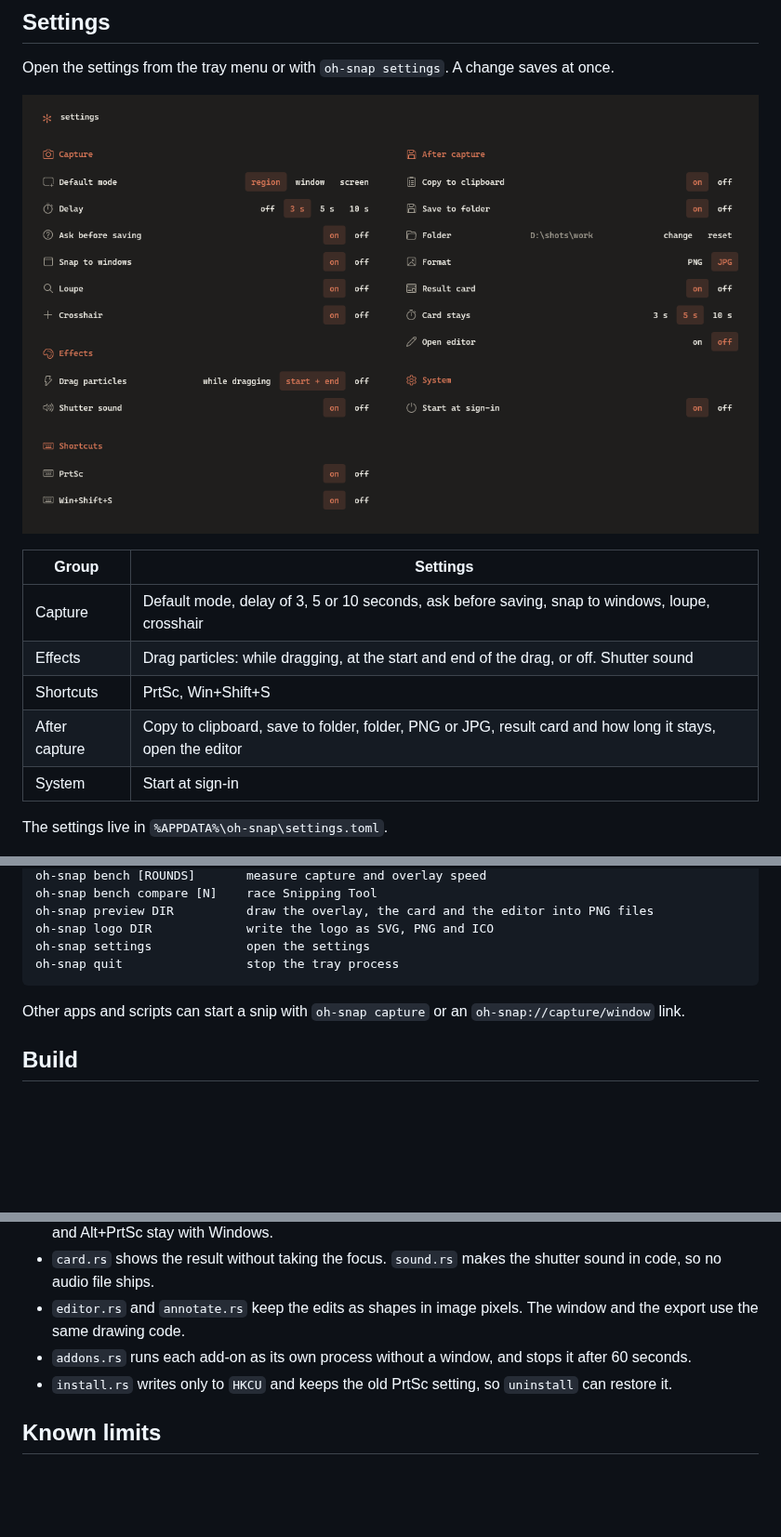
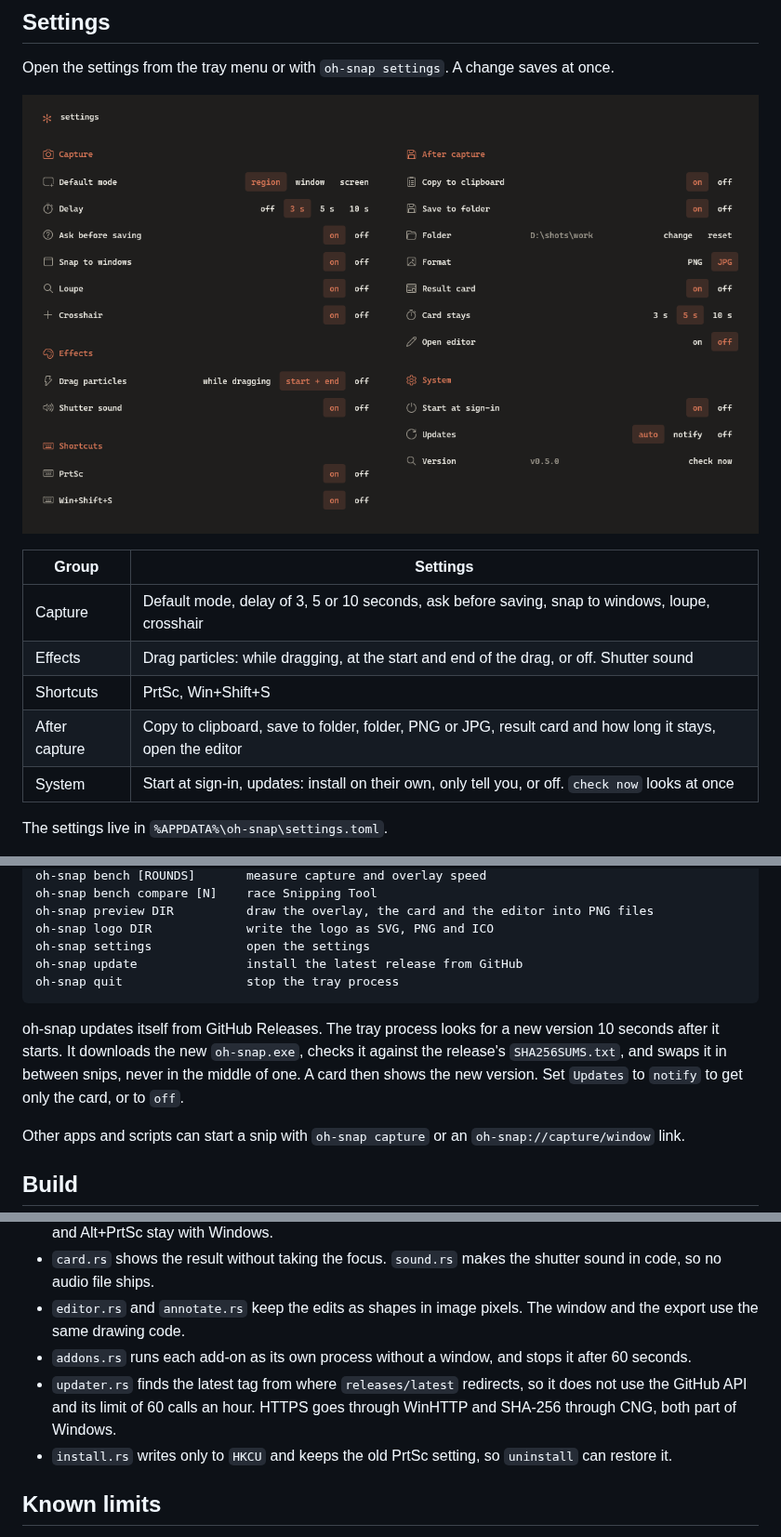
Before and after one commit to codepawl/oh-snap, a Markdown page: README.md, 3 parts joined by grey strips. Shown at 93% size. Rendered like a GitHub page; pictures changed too: docs/settings.png; blank space fills up the shorter version.

````diff
--- a/README.md
+++ b/README.md
@@ -55,7 +55,7 @@ Open the settings from the tray menu or with `oh-snap settings`. A change saves
 | Effects | Drag particles: while dragging, at the start and end of the drag, or off. Shutter sound |
 | Shortcuts | PrtSc, Win+Shift+S |
 | After capture | Copy to clipboard, save to folder, folder, PNG or JPG, result card and how long it stays, open the editor |
-| System | Start at sign-in |
+| System | Start at sign-in, updates: install on their own, only tell you, or off. `check now` looks at once |
 
 The settings live in `%APPDATA%\oh-snap\settings.toml`.
 
@@ -125,8 +125,11 @@ oh-snap bench compare [N]    race Snipping Tool
 oh-snap preview DIR          draw the overlay, the card and the editor into PNG files
 oh-snap logo DIR             write the logo as SVG, PNG and ICO
 oh-snap settings             open the settings
+oh-snap update               install the latest release from GitHub
 oh-snap quit                 stop the tray process
 ```
+
+oh-snap updates itself from GitHub Releases. The tray process looks for a new version 10 seconds after it starts. It downloads the new `oh-snap.exe`, checks it against the release's `SHA256SUMS.txt`, and swaps it in between snips, never in the middle of one. A card then shows the new version. Set `Updates` to `notify` to get only the card, or to `off`.
 
 Other apps and scripts can start a snip with `oh-snap capture` or an `oh-snap://capture/window` link.
 
@@ -146,6 +149,7 @@ On the `x86_64-pc-windows-gnu` toolchain, `windows-rs` needs a `dlltool` that wo
 - `card.rs` shows the result without taking the focus. `sound.rs` makes the shutter sound in code, so no audio file ships.
 - `editor.rs` and `annotate.rs` keep the edits as shapes in image pixels. The window and the export use the same drawing code.
 - `addons.rs` runs each add-on as its own process without a window, and stops it after 60 seconds.
+- `updater.rs` finds the latest tag from where `releases/latest` redirects, so it does not use the GitHub API and its limit of 60 calls an hour. HTTPS goes through WinHTTP and SHA-256 through CNG, both part of Windows.
 - `install.rs` writes only to `HKCU` and keeps the old PrtSc setting, so `uninstall` can restore it.
 
 ## Known limits
````
Also changed, not shown: 8 other files.
